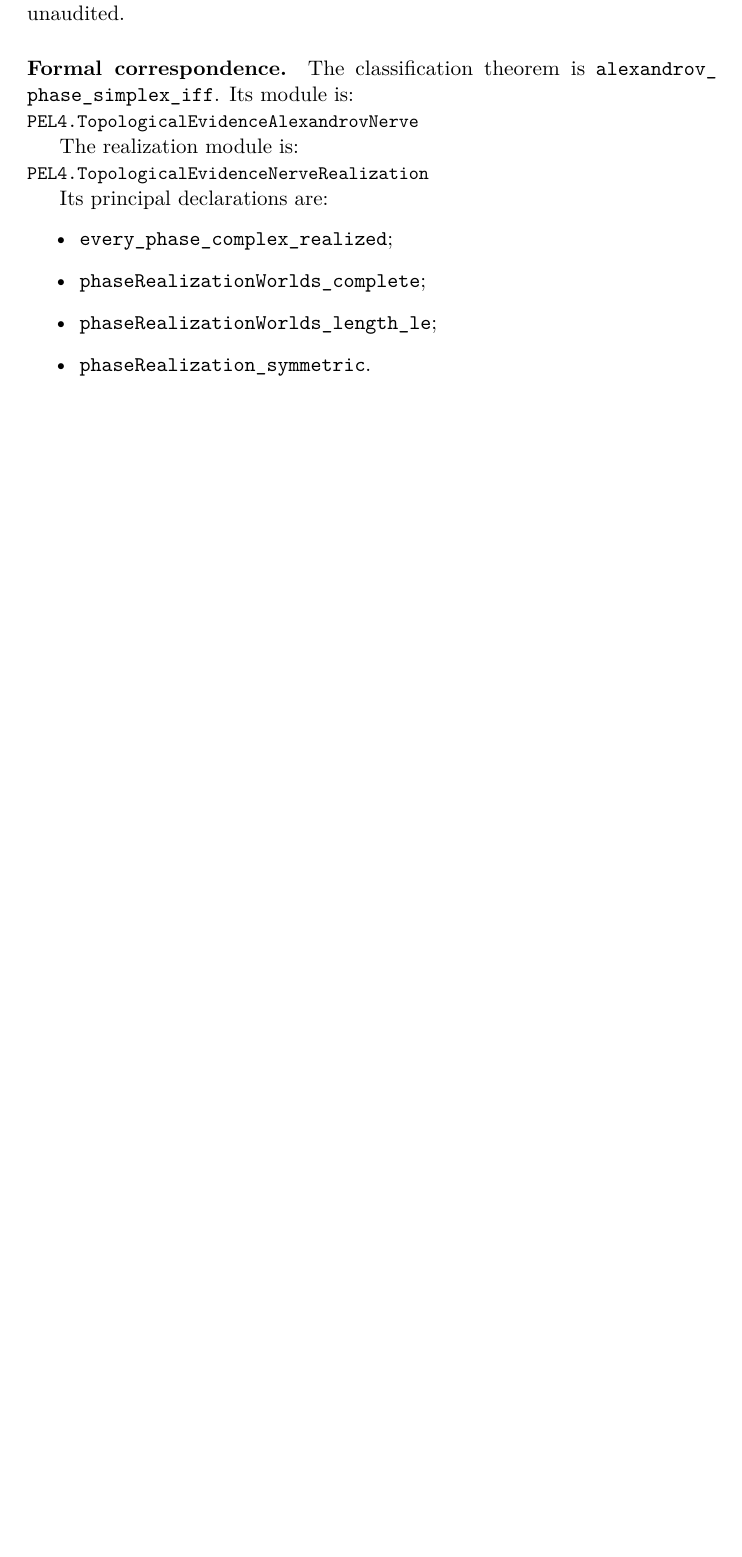
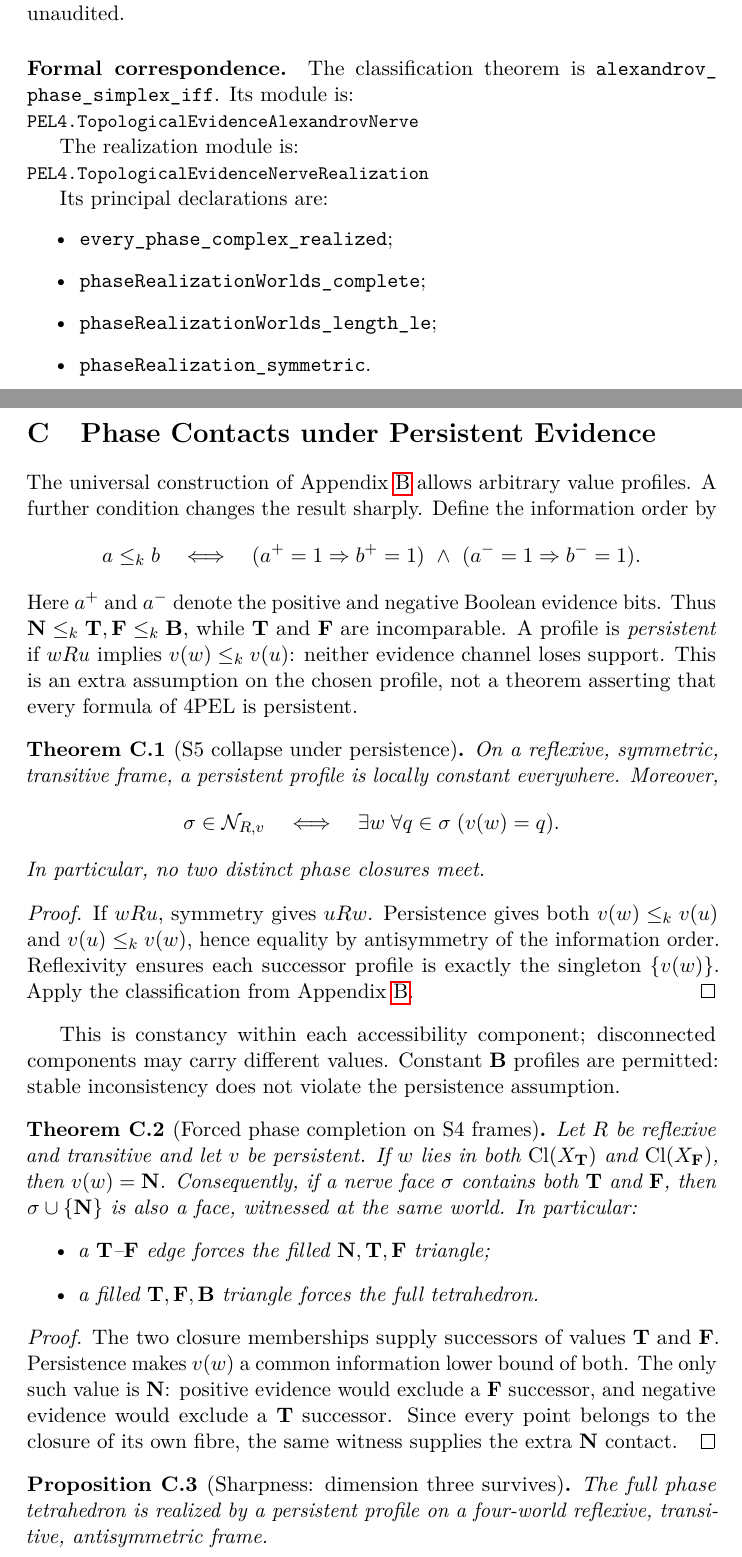
Before and after one commit to cr4bbz/4PEL-Lean-Formalization, a LaTeX paper (paper/main.tex, which reads paper/sections/C_persistent_phase_nerves.tex): part of page 30 of 32 before the commit and two parts of pages 30 and 31 of 34 after it, the two joined at a grey line, cut so that both start at the same text, the shorter picture padded with empty space. Compiled offline with pdfLaTeX.

Commit message:
Document persistent phase-nerve constraints and sharp S4/S5 boundary

```diff
--- /dev/null
+++ b/paper/sections/C_persistent_phase_nerves.tex
@@ -0,0 +1,62 @@
+\section{Phase Contacts under Persistent Evidence}
+\label{app:persistent-phase-nerve}
+
+The universal construction of Appendix~\ref{app:phase-nerve} allows arbitrary
+value profiles. A further condition changes the result sharply. Define the
+information order by
+\[
+ a\leq_k b\quad\Longleftrightarrow\quad
+ (a^+=1\Rightarrow b^+=1)\ \wedge\ (a^-=1\Rightarrow b^-=1).
+\]
+Here $a^+$ and $a^-$ denote the positive and negative Boolean evidence bits.
+Thus $\Nval\leq_k\Tval,\Fval\leq_k\Bval$, while $\Tval$ and $\Fval$ are
+incomparable. A profile is \emph{persistent} if $wRu$ implies
+$v(w)\leq_k v(u)$: neither evidence channel loses support.
+This is an extra assumption on the chosen profile, not a theorem asserting
+that every formula of 4PEL is persistent.
+
+\begin{theorem}[S5 collapse under persistence]
+On a reflexive, symmetric, transitive frame, a persistent profile is locally
+constant everywhere. Moreover,
+\[
+ \sigma\in\mathcal N_{R,v}
+ \quad\Longleftrightarrow\quad
+ \exists w\;\forall q\in\sigma\;(v(w)=q).
+\]
+In particular, no two distinct phase closures meet.
+\end{theorem}
+\begin{proof}
+If $wRu$, symmetry gives $uRw$. Persistence gives both
+$v(w)\leq_k v(u)$ and $v(u)\leq_k v(w)$, hence equality by antisymmetry of
+the information order. Reflexivity ensures each successor profile is exactly
+the singleton $\{v(w)\}$. Apply the classification from Appendix~\ref{app:phase-nerve}.
+\end{proof}
+
+This is constancy within each accessibility component; disconnected components
+may carry different values. Constant $\Bval$ profiles are permitted: stable
+inconsistency does not violate the persistence assumption.
+
+\begin{theorem}[Forced phase completion on S4 frames]
+Let $R$ be reflexive and transitive and let $v$ be persistent. If $w$ lies in
+both $\operatorname{Cl}(X_{\Tval})$ and $\operatorname{Cl}(X_{\Fval})$, then
+$v(w)=\Nval$. Consequently, if a nerve face $\sigma$ contains both $\Tval$
+and $\Fval$, then $\sigma\cup\{\Nval\}$ is also a face, witnessed at the same
+world. In particular:
+\begin{itemize}
+\item a $\Tval$--$\Fval$ edge forces the filled $\Nval,\Tval,\Fval$ triangle;
+\item a filled $\Tval,\Fval,\Bval$ triangle forces the full tetrahedron.
+\end{itemize}
+\end{theorem}
+\begin{proof}
+The two closure memberships supply successors of values $\Tval$ and $\Fval$.
+Persistence makes $v(w)$ a common information lower bound of both. The only
+such value is $\Nval$: positive evidence would exclude a $\Fval$ successor,
+and negative evidence would exclude a $\Tval$ successor. Since every point
+belongs to the closure of its own fibre, the same witness supplies the extra
+$\Nval$ contact.
+\end{proof}
+
+\begin{proposition}[Sharpness: dimension three survives]
+The full phase tetrahedron is realized by a persistent profile on a four-world
+reflexive, transitive, antisymmetric frame.
+\end{proposition}
```
Also changed, not shown: docs/PERSISTENT_PHASE_NERVE.md (added, +69 -0 lines), paper/main.tex (+1 -0 lines), paper/README.md, paper/sections/C_persistent_phase_nerves.tex (28 more changed lines).
